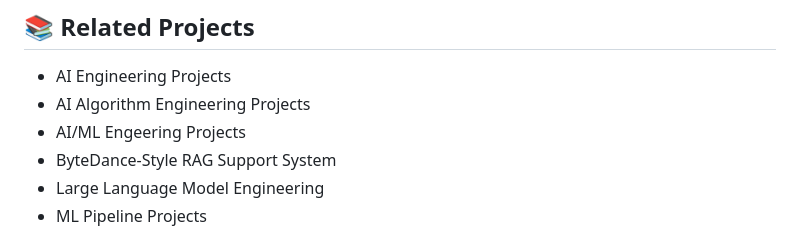
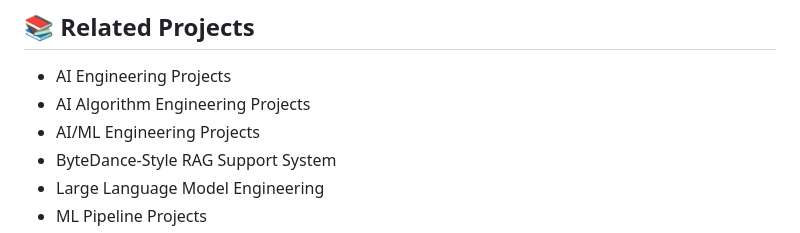
Before and after one commit to ImranDataScientist83/healthcare-covid-analysis, a Markdown page: 02-LLM-VERTICAL-SEARCH-PROJECTS/README.md, the part around the change. GitHub-like rendering.

```diff
--- a/02-LLM-VERTICAL-SEARCH-PROJECTS/README.md
+++ b/02-LLM-VERTICAL-SEARCH-PROJECTS/README.md
@@ -146,7 +146,7 @@ pip install -r requirements.txt
 
 - AI Engineering Projects
 - AI Algorithm Engineering Projects
-- AI/ML Engeering Projects
+- AI/ML Engineering Projects
 - ByteDance-Style RAG Support System
 - Large Language Model Engineering
 - ML Pipeline Projects
```
